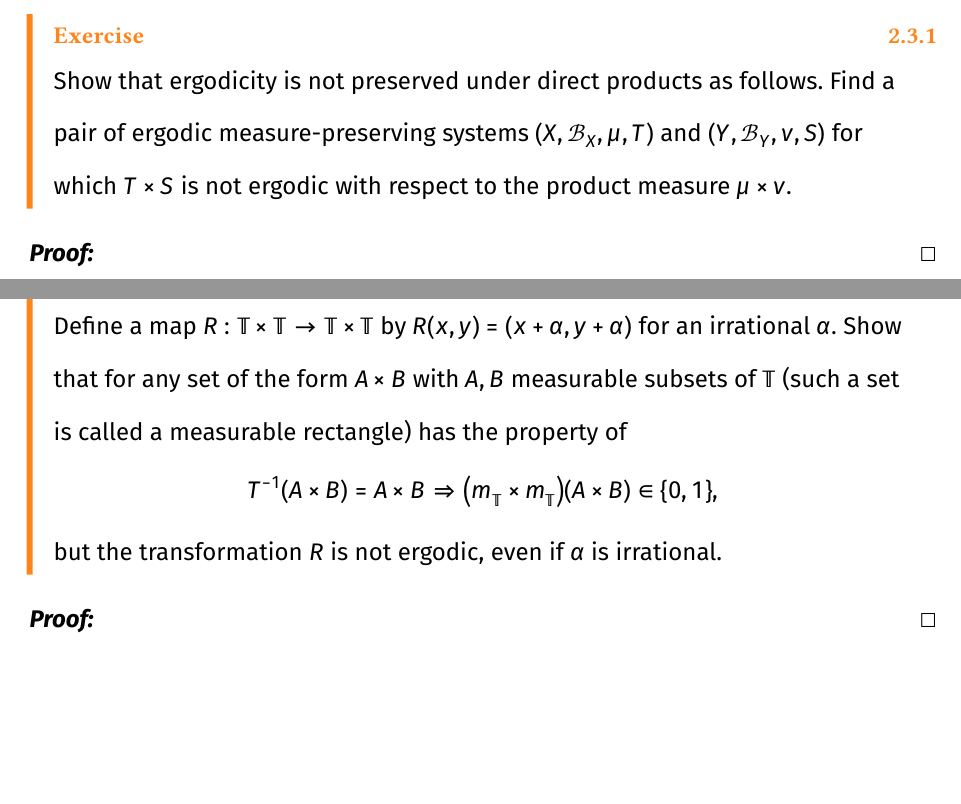
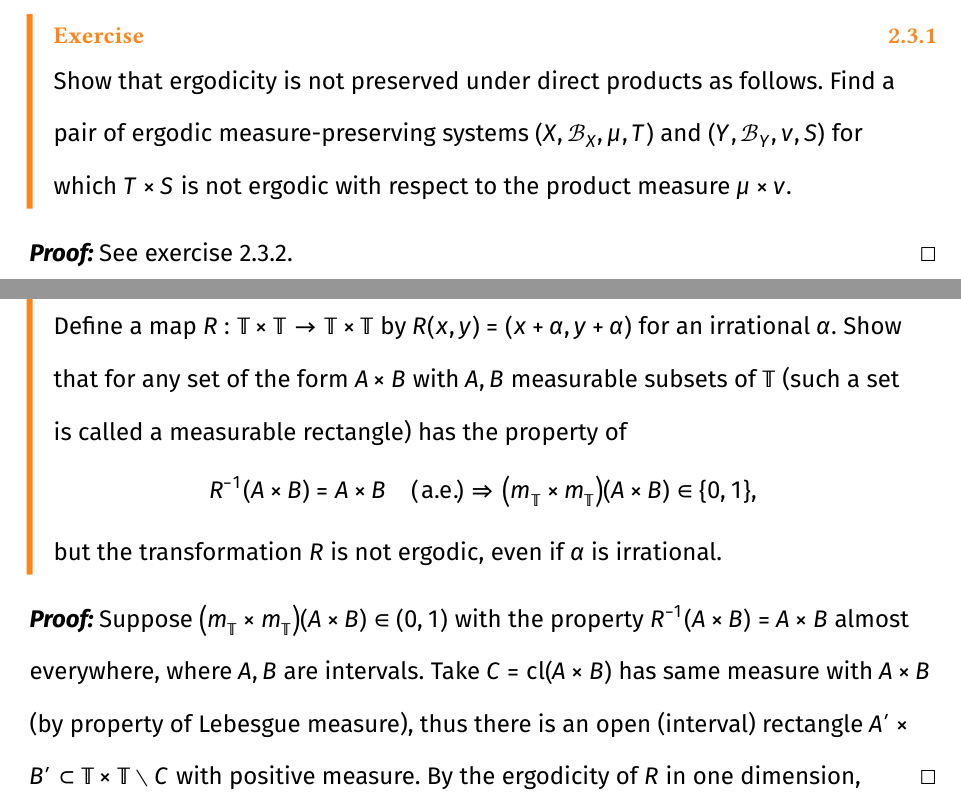
Before and after one commit to qixsc/exercises_of_ergodic_theory, a Typst document (sect2.3/main.typ): two parts of pages 2 and 3 of 8, joined at a grey line, cut so that both start at the same text, the shorter picture padded with empty space. The pictures show the PDF file sect2.3/main.pdf that the author committed with the source.

Commit message:
2.3.2 not complete

```diff
--- a/sect2.3/main.typ
+++ b/sect2.3/main.typ
@@ -24,6 +25,7 @@
   for which $T times S$ is not ergodic with respect to the product measure $mu times nu.$
 ]
 #proof[
+  See exercise 2.3.2.
 ]
 
 #pagebreak()
@@ -31,10 +33,15 @@
   Define a map $R: TT times TT -> TT times TT$ by $R(x, y) = (x + alpha, y+alpha)$ for an irrational $alpha.$
   Show that for any set of the form $A times B$ with $A, B$ measurable subsets of $TT$
   (such a set is called a measurable rectangle) has the property of
-  $ T^(-1) (A times B) = A times B => (m_TT times m_TT)(A times B) in {0, 1}, $
+  $ R^(-1) (A times B) = A times B quad ("a.e.") => (m_TT times m_TT)(A times B) in {0, 1}, $
   but the transformation $R$ is not ergodic, even if $alpha$ is irrational.
 ]
 #proof[
+  Suppose $(m_TT times m_TT) (A times B) in (0, 1)$ with the property $R^(-1) (A times B) = A times B$ almost everywhere,
+  where $A, B$ are intervals.
+  Take $C = closure(A times B)$ has same measure with $A times B$ (by property of Lebesgue measure),
+  thus there is an open (interval) rectangle $A' times B' subset TT times TT without C$ with positive measure.
+  By the ergodicity of $R$ in one dimension, we have there is a
 ]
 
 #pagebreak()
```
Also changed, not shown: sect2.3/main.pdf, sect2.3/main.typ (2 more changed lines).
